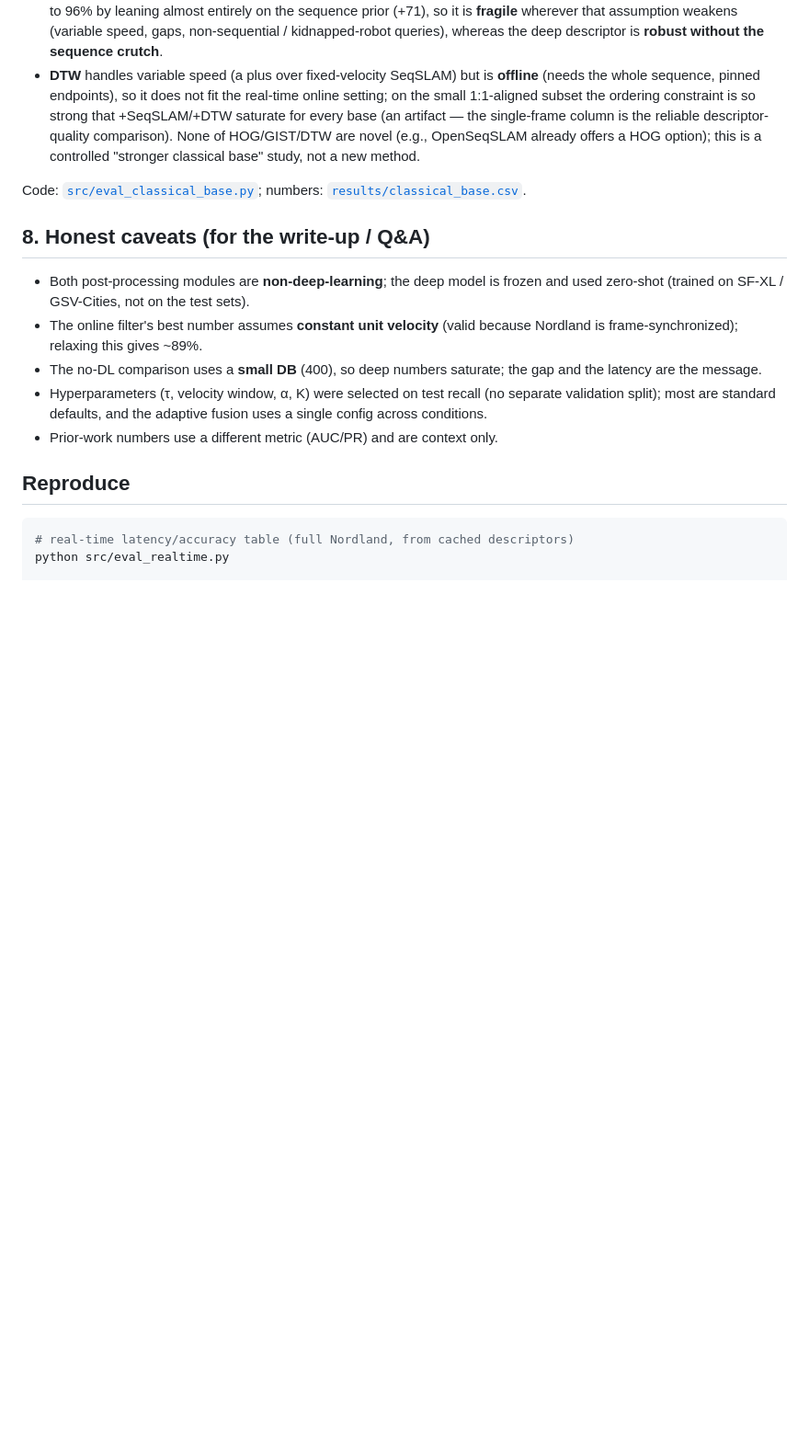
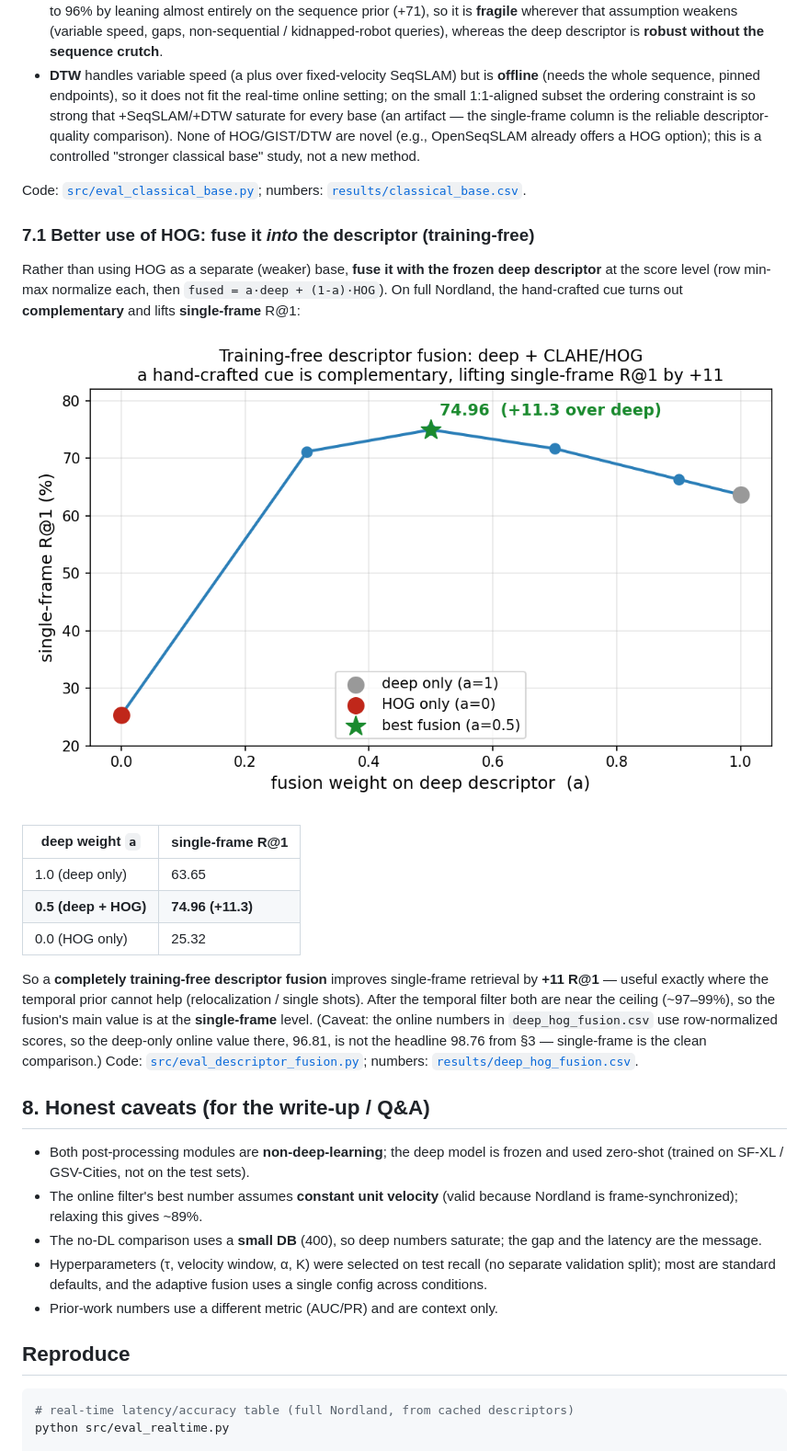
Before and after one commit to jangeunhyeog/CV_FINAL_PROJECT, a Markdown page: docs/REALTIME.md, the part around the change. Shown: that part at 92% size. Drawn GitHub-style; pictures changed too: results/figures/fig_descriptor_fusion.png (added); blank space fills up the shorter version.

```diff
--- a/docs/REALTIME.md
+++ b/docs/REALTIME.md
@@ -155,6 +155,30 @@ Takeaways (honest):
 Code: [`src/eval_classical_base.py`](../src/eval_classical_base.py);
 numbers: [`results/classical_base.csv`](../results/classical_base.csv).
 
+### 7.1 Better use of HOG: fuse it *into* the descriptor (training-free)
+
+Rather than using HOG as a separate (weaker) base, **fuse it with the frozen deep
+descriptor** at the score level (row min-max normalize each, then
+`fused = a·deep + (1-a)·HOG`). On full Nordland, the hand-crafted cue turns out
+**complementary** and lifts **single-frame** R@1:
+
+![descriptor fusion](../results/figures/fig_descriptor_fusion.png)
+
+| deep weight `a` | single-frame R@1 |
+|---|---|
+| 1.0 (deep only) | 63.65 |
+| **0.5 (deep + HOG)** | **74.96  (+11.3)** |
+| 0.0 (HOG only) | 25.32 |
+
+So a **completely training-free descriptor fusion** improves single-frame retrieval by
+**+11 R@1** — useful exactly where the temporal prior cannot help (relocalization / single
+shots). After the temporal filter both are near the ceiling (~97–99%), so the fusion's main
+value is at the **single-frame** level. (Caveat: the online numbers in `deep_hog_fusion.csv`
+use row-normalized scores, so the deep-only online value there, 96.81, is not the headline
+98.76 from §3 — single-frame is the clean comparison.) Code:
+[`src/eval_descriptor_fusion.py`](../src/eval_descriptor_fusion.py);
+numbers: [`results/deep_hog_fusion.csv`](../results/deep_hog_fusion.csv).
+
 ## 8. Honest caveats (for the write-up / Q&A)
 
 - Both post-processing modules are **non-deep-learning**; the deep model is frozen and used
```
Also changed, not shown: README.md (+9 -0 lines), 3 other files.
